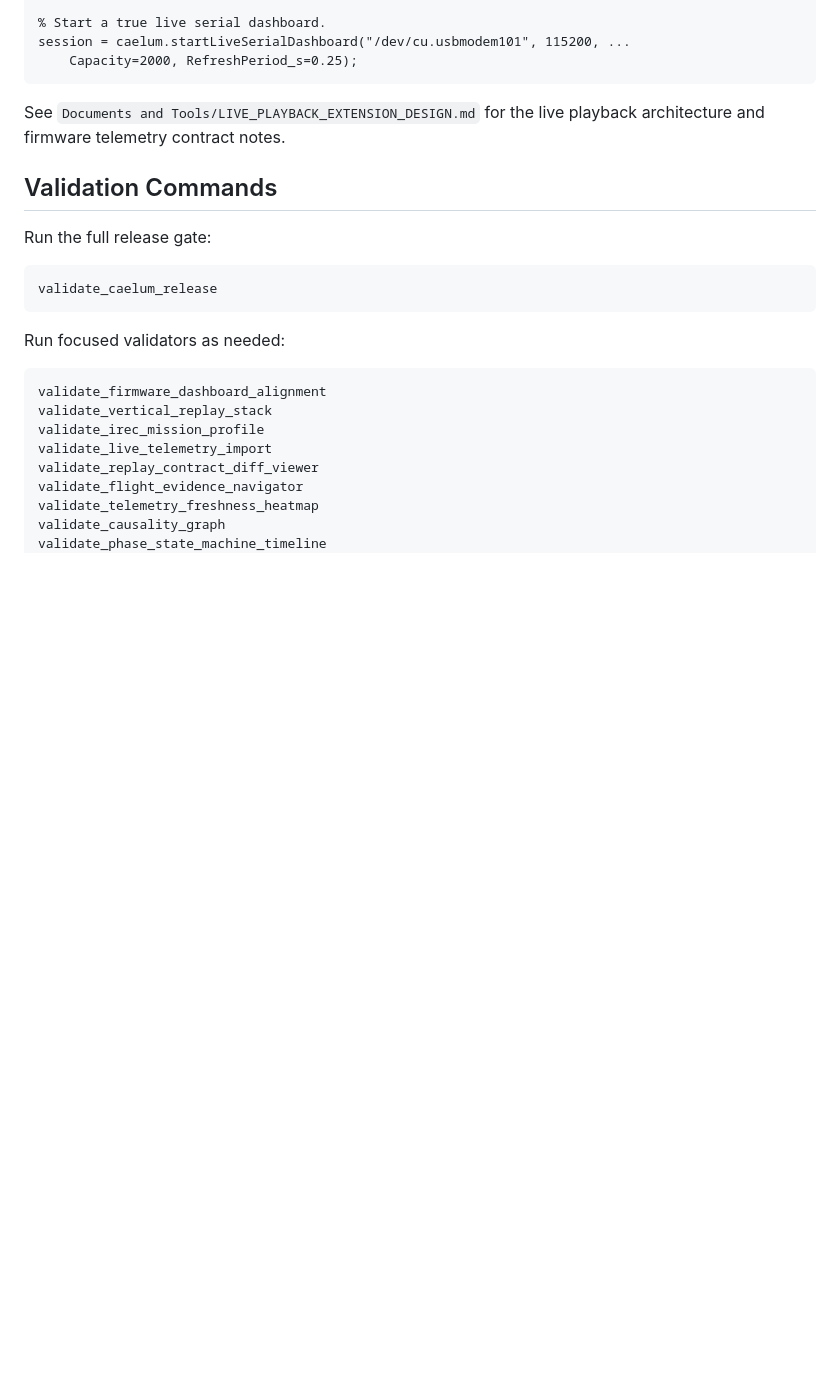
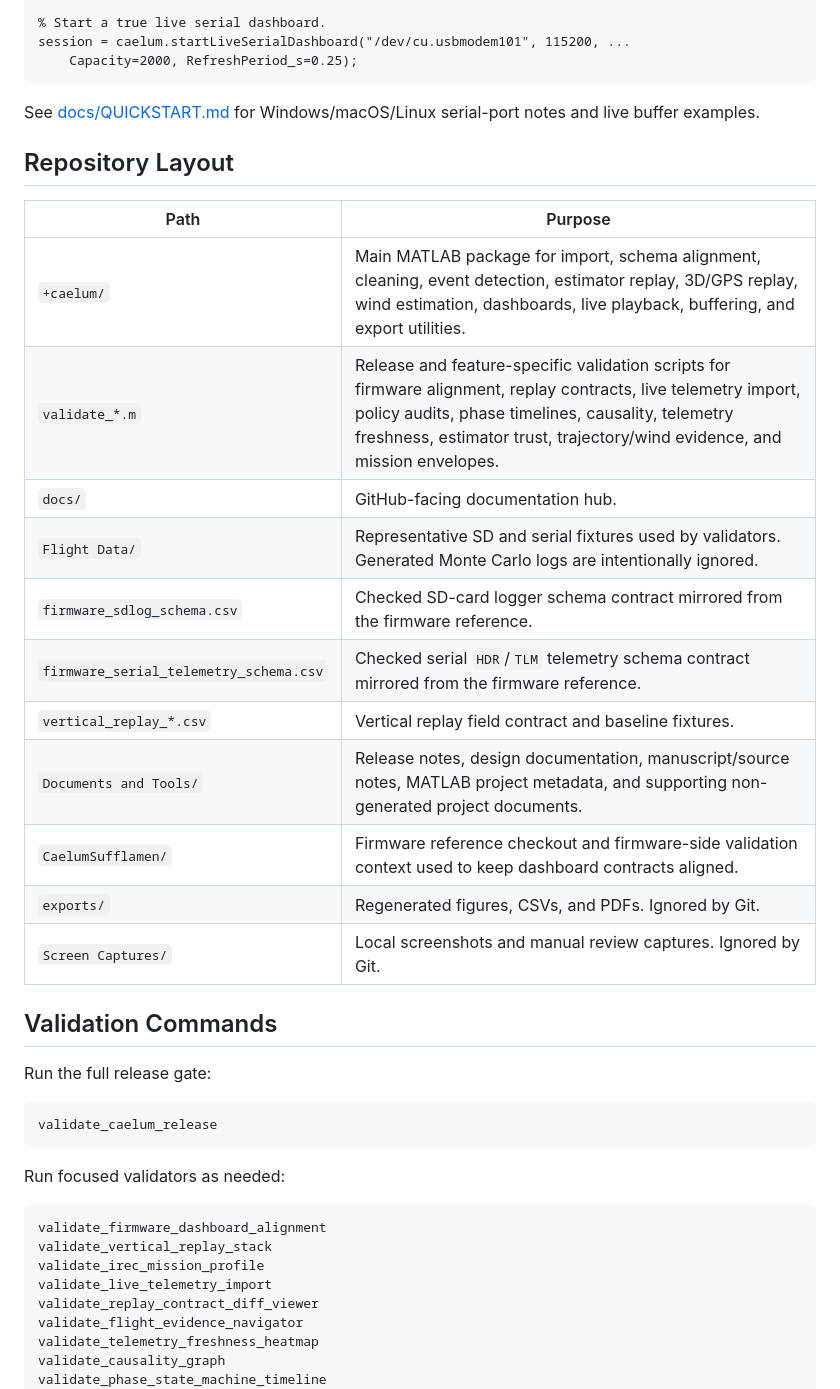
Before and after one commit to DavidRichardson02/Offline_Flight_Analysis_Dashboard, a Markdown page: README.md, the part around one of its changes. Rendered like a GitHub page; blank space fills up the shorter version.

````diff
--- a/README.md
+++ b/README.md
@@ -104,7 +109,23 @@ session = caelum.startLiveSerialDashboard("/dev/cu.usbmodem101", 115200, ...
     Capacity=2000, RefreshPeriod_s=0.25);
 ```
 
-See `Documents and Tools/LIVE_PLAYBACK_EXTENSION_DESIGN.md` for the live playback architecture and firmware telemetry contract notes.
+See [docs/QUICKSTART.md](docs/QUICKSTART.md) for Windows/macOS/Linux serial-port notes and live buffer examples.
+
+## Repository Layout
+
+| Path | Purpose |
+| --- | --- |
+| `+caelum/` | Main MATLAB package for import, schema alignment, cleaning, event detection, estimator replay, 3D/GPS replay, wind estimation, dashboards, live playback, buffering, and export utilities. |
+| `validate_*.m` | Release and feature-specific validation scripts for firmware alignment, replay contracts, live telemetry import, policy audits, phase timelines, causality, telemetry freshness, estimator trust, trajectory/wind evidence, and mission envelopes. |
+| `docs/` | GitHub-facing documentation hub. |
+| `Flight Data/` | Representative SD and serial fixtures used by validators. Generated Monte Carlo logs are intentionally ignored. |
+| `firmware_sdlog_schema.csv` | Checked SD-card logger schema contract mirrored from the firmware reference. |
+| `firmware_serial_telemetry_schema.csv` | Checked serial `HDR`/`TLM` telemetry schema contract mirrored from the firmware reference. |
+| `vertical_replay_*.csv` | Vertical replay field contract and baseline fixtures. |
+| `Documents and Tools/` | Release notes, design documentation, manuscript/source notes, MATLAB project metadata, and supporting non-generated project documents. |
+| `CaelumSufflamen/` | Firmware reference checkout and firmware-side validation context used to keep dashboard contracts aligned. |
+| `exports/` | Regenerated figures, CSVs, and PDFs. Ignored by Git. |
+| `Screen Captures/` | Local screenshots and manual review captures. Ignored by Git. |
 
 ## Validation Commands
 
````
Also changed, not shown: other parts of README.md (+27 -20 lines).
